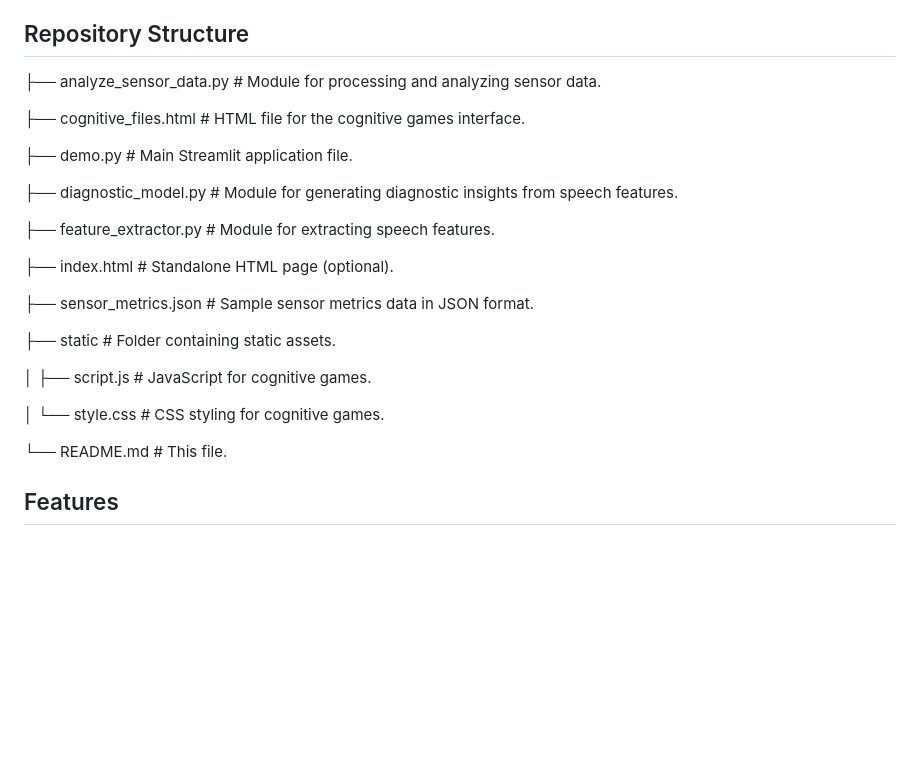
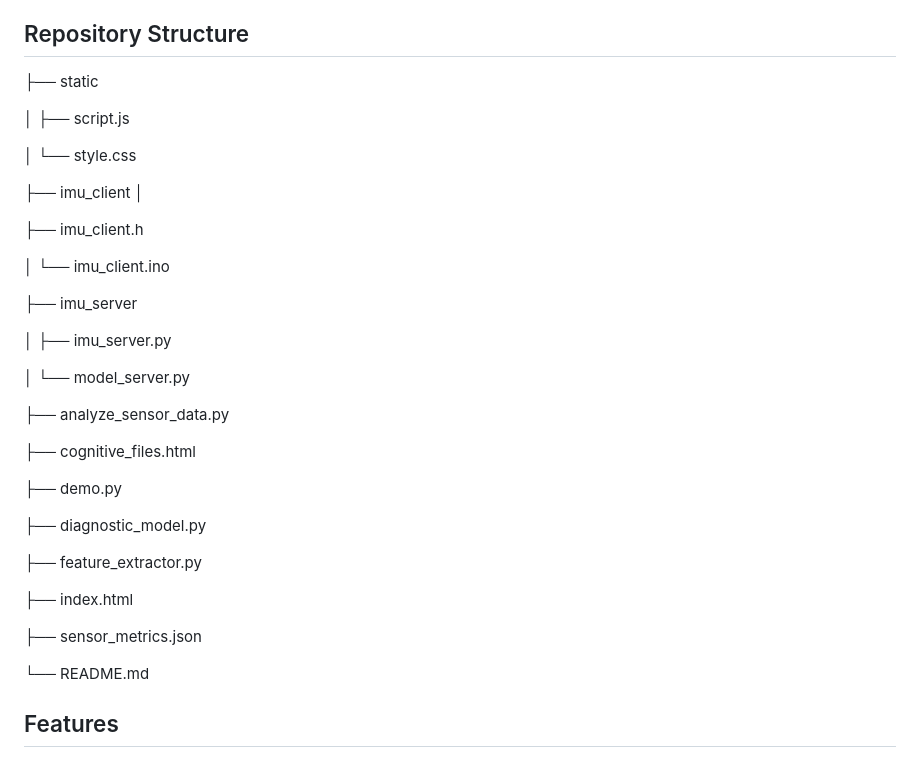
Before and after one commit to Sanskriti-Slngh/CognitiveApp, a Markdown page: README.md, the part around the change. Rendered like a GitHub page; blank space fills up the shorter version.

```diff
--- a/README.md
+++ b/README.md
@@ -5,27 +5,39 @@ This repository contains a web application for analyzing cognitive health using
 
 ## Repository Structure
 
-├── analyze_sensor_data.py    # Module for processing and analyzing sensor data.
+├── static
 
-├── cognitive_files.html      # HTML file for the cognitive games interface.
+│ ├── script.js
 
-├── demo.py                   # Main Streamlit application file.
+│ └── style.css
 
-├── diagnostic_model.py       # Module for generating diagnostic insights from speech features.
+├── imu_client │
 
-├── feature_extractor.py      # Module for extracting speech features.
+├── imu_client.h
 
-├── index.html                # Standalone HTML page (optional).
+│ └── imu_client.ino
 
-├── sensor_metrics.json       # Sample sensor metrics data in JSON format.
+├── imu_server
 
-├── static                    # Folder containing static assets.
+│ ├── imu_server.py
 
-│   ├── script.js             # JavaScript for cognitive games.
+│ └── model_server.py
 
-│   └── style.css             # CSS styling for cognitive games.
+├── analyze_sensor_data.py
 
-└── README.md                 # This file.
+├── cognitive_files.html
+
+├── demo.py
+
+├── diagnostic_model.py
+
+├── feature_extractor.py
+
+├── index.html
+
+├── sensor_metrics.json
+
+└── README.md
 
 ## Features
 
```
